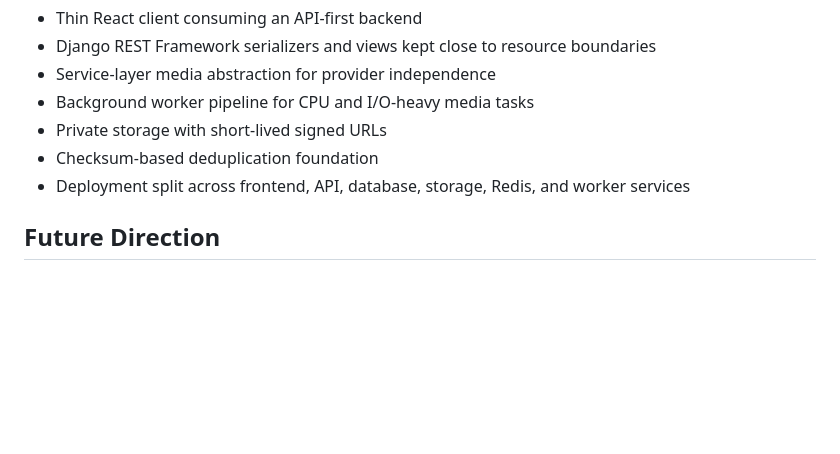
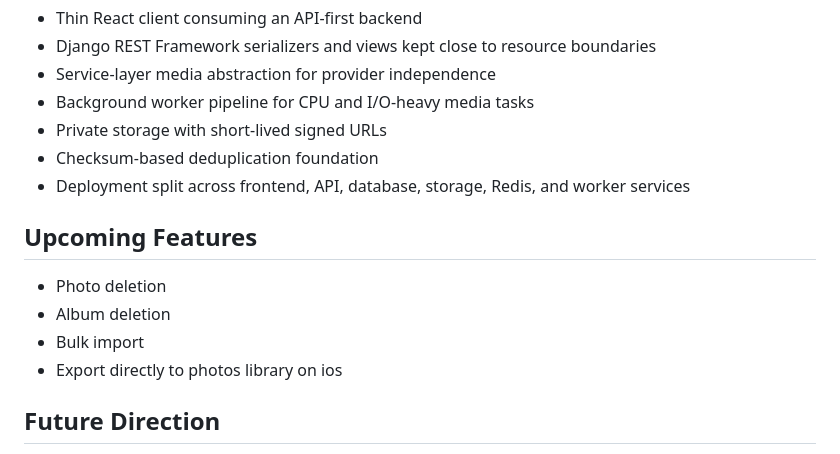
Before and after one commit to lcirne/Photo-Dump, a Markdown page: README.md, the part around the change. Rendered like a GitHub page; blank space fills up the shorter version.

```diff
--- a/README.md
+++ b/README.md
@@ -55,6 +55,13 @@ The data model is also structured for future product growth. Albums, photos, and
 - Checksum-based deduplication foundation
 - Deployment split across frontend, API, database, storage, Redis, and worker services
 
+## Upcoming Features
+
+- Photo deletion
+- Album deletion
+- Bulk import
+- Export directly to photos library on ios
+
 ## Future Direction
 
 The next major milestone is a desktop importer for SD cards using Tauri, React, and TypeScript. The desktop app will consume the same Django API rather than duplicating backend logic, preserving the API-first architecture while improving the ingestion experience for camera-first workflows.
```
